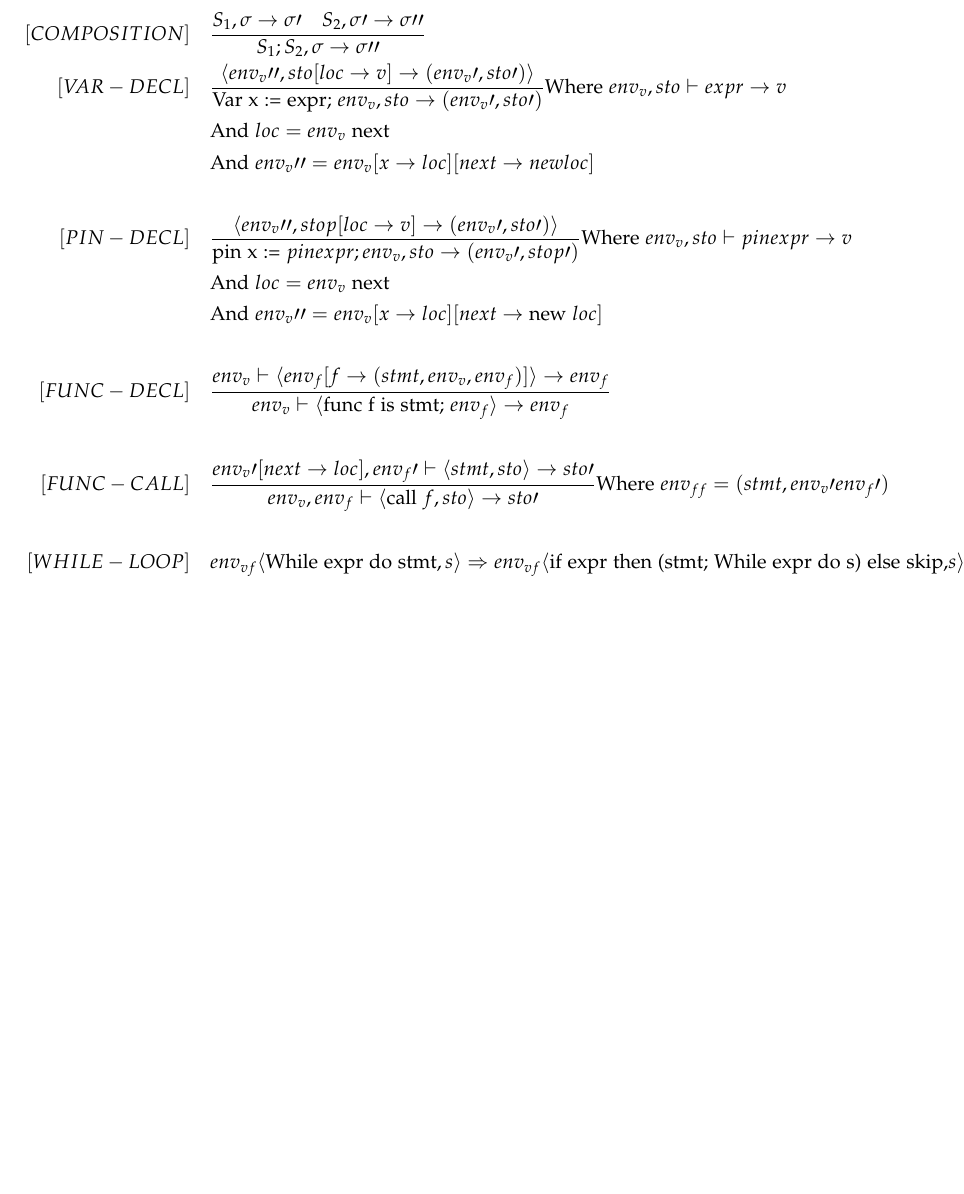
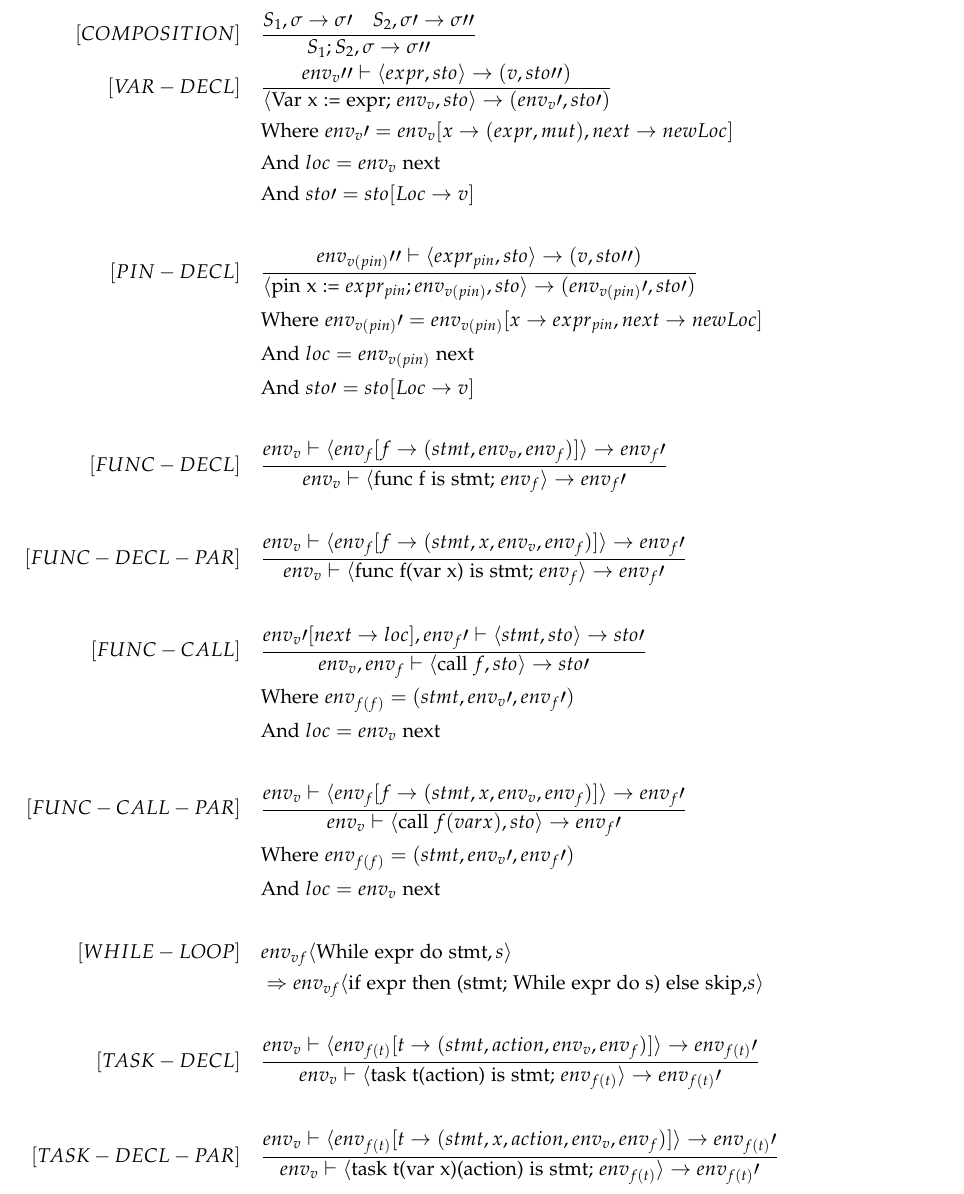
Before and after one commit to AAU-Dat/P4-Concurrent-Arduino, a LaTeX thesis (project-report/main.tex, which reads project-report/chapters/03 language design/semantics.tex): part of page 37 of 47, cut so that both start at the same text, the shorter picture padded with empty space. Compiled offline with pdfLaTeX.

Commit message:
wrote function declaration and call, and fixed some mistakes in the semantics

```diff
--- a/project-report/chapters/03 language design/semantics.tex
+++ b/project-report/chapters/03 language design/semantics.tex
@@ -20,37 +20,65 @@ Example semantics:
     \\
     [VAR-DECL]     \quad &
     \frac
-    {\langle env_v\prime \prime, sto[loc \to v] \to (env_v\prime, sto\prime)\rangle}
-    {\text{Var x := expr; }env_v,sto \to (env_v\prime, sto\prime)}
-    \text{Where } env_v, sto \vdash expr \to v                                                \\
+    {env_v\prime \prime \vdash\langle expr, sto\rangle\to (v, sto\prime \prime)}
+    {\langle\text{Var x := expr; }env_v,sto\rangle \to (env_v\prime, sto\prime)} \\
+                         & \text{Where } env_v\prime = env_v[x \to (expr, mut), next \to new Loc]                                               \\
                          & \text{And } loc = env_v \text{ next}                               \\
-                         & \text{And } env_v\prime \prime = env_v[x\to loc][next \to new loc]
+                         & \text{And } sto\prime = sto[Loc \to v]
     \\
     \\
     [PIN-DECL] \quad     &
     \frac
-    {\langle env_v\prime \prime, stop[loc\to v]\to (env_v\prime, sto\prime) \rangle}
-    {\text{pin x := }pinexpr; env_v, sto \to (env_v\prime, stop\prime)}
-    \text{Where } env_v,sto\vdash pinexpr \to v                                               \\
-                         & \text{And }loc = env_v \text{ next}   \\
-                         & \text{And }env_v\prime \prime = env_v[x\to loc][next\to \text{new }loc]
+    {env_{v(pin)}\prime \prime \vdash\langle expr_{pin}, sto\rangle\to (v, sto\prime \prime)}
+    {\langle\text{pin x := }expr_{pin}; env_{v(pin)}, sto \rangle \to (env_{v(pin)}\prime, sto\prime)} \\
+                         & \text{Where } env_{v(pin)}\prime = env_{v(pin)}[x \to expr_{pin}, next \to new Loc]   \\
+                         & \text{And }loc = env_{v(pin)} \text{ next}   \\
+                         & \text{And }sto\prime = sto[Loc \to v]
     \\
     \\
     [FUNC-DECL] \quad &
     \frac
-    {env_v\vdash\langle env_f[f \to (stmt, env_v, env_f)]\rangle \to env_f}
-    {env_v \vdash \langle \text{func f is stmt; } env_f \rangle \to env_f}
+    {env_v\vdash\langle env_f[f \to (stmt, env_v, env_f)]\rangle \to env_f \prime}
+    {env_v \vdash \langle \text{func f is stmt; } env_f \rangle \to env_f\prime}
+    \\
+    \\
+    [FUNC-DECL-PAR] \quad &
+    \frac
+    {env_v\vdash\langle env_f[f \to (stmt, x, env_v, env_f)]\rangle \to env_f \prime}
+    {env_v \vdash \langle \text{func f(var x) is stmt; } env_f \rangle \to env_f \prime}
     \\
     \\
     [FUNC-CALL] \quad &
     \frac
     {env_v\prime [next \to loc], env_f\prime \vdash \langle stmt, sto \rangle \to sto\prime}
     {env_v, env_f \vdash \langle \text{call }f, sto\rangle \to sto\prime}
-    \text{Where }env_{ff} = (stmt, env_v\prime env_f\prime)
+    \\ & \text{Where }env_{f(f)} = (stmt, env_v\prime, env_f\prime) \\
+                    & \text{And }loc = env_v \text{ next}
+    \\
+    \\
+    [FUNC-CALL-PAR] \quad &
+    \frac
+    {env_v \vdash \langle env_f[f \to (stmt, x, env_v, env_f)]\rangle\to env_f \prime}
+    {env_v \vdash \langle \text{call }f(var x), sto\rangle \to env_f\prime}
+    \\ & \text{Where }env_{f(f)} = (stmt, env_v\prime, env_f\prime) \\
+                    & \text{And }loc = env_v \text{ next}
     \\
     \\
     [WHILE-LOOP] \quad &
-    env_{vf} \langle \text{While expr do stmt}, s \rangle \Rightarrow env_{vf} \langle \text{if expr then (stmt; While expr do s) else skip,} s \rangle
+    env_{vf} \langle \text{While expr do stmt}, s \rangle \\ &  \Rightarrow env_{vf} \langle \text{if expr then (stmt; While expr do s) else skip,} s \rangle
+    \\
+    \\
+    [TASK-DECL] \quad &
+    \frac
+    {env_v\vdash\langle env_{f(t)}[t \to (stmt, action, env_v, env_f)]\rangle \to env_{f(t)}\prime}
+    {env_v \vdash \langle \text{task t(action) is stmt; } env_{f(t)} \rangle \to env_{f(t)}\prime}
+    \\
+    \\
+    [TASK-DECL-PAR] \quad &
+    \frac
+    {env_v\vdash\langle env_{f(t)}[t \to (stmt, x, action, env_v, env_f)]\rangle \to env_{f(t)}\prime}
+    {env_v \vdash \langle \text{task t(var x)(action) is stmt; } env_{f(t)} \rangle \to env_{f(t)}\prime}
+    \\
     \\
 \end{align*}
 
```
